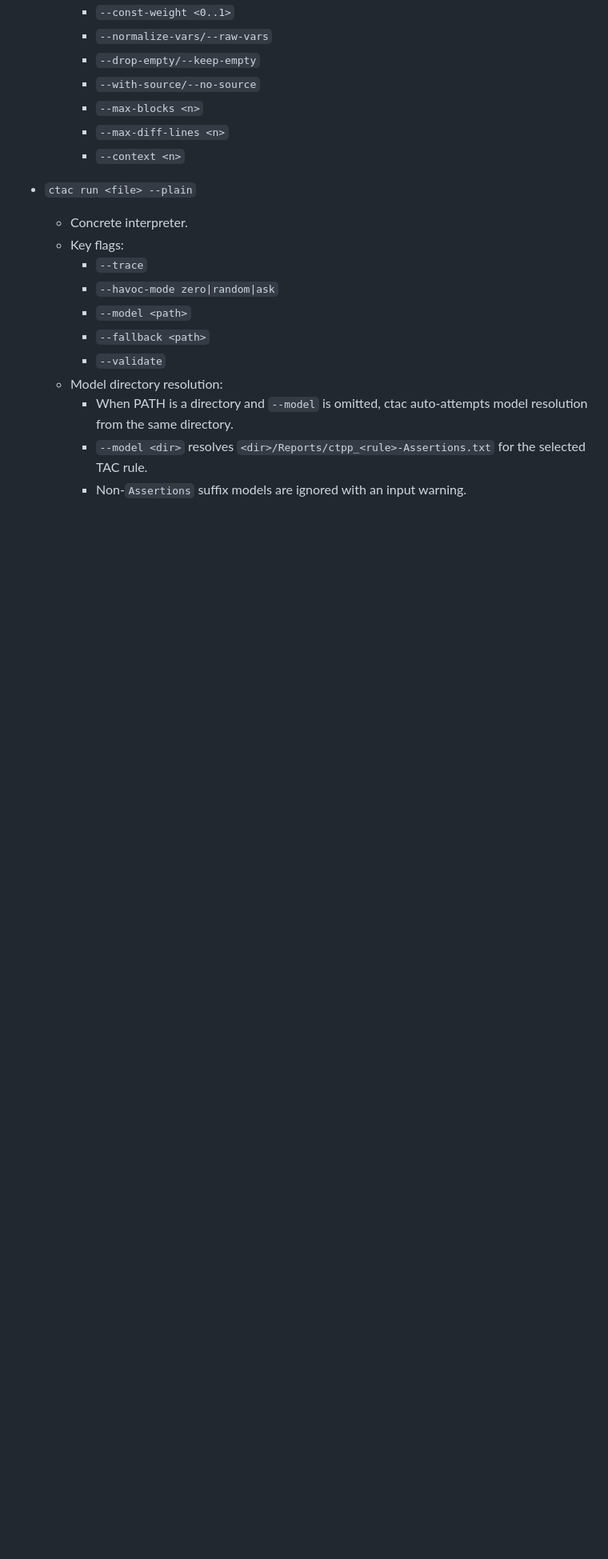
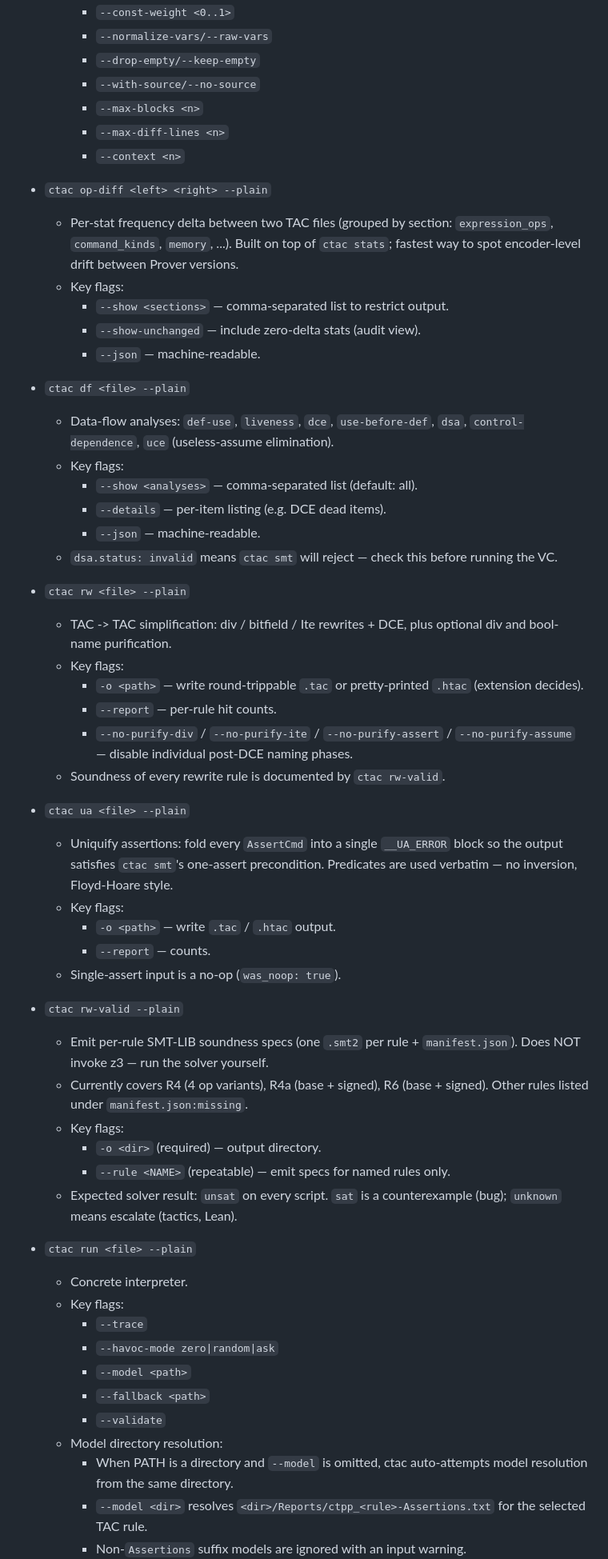
Before and after one commit to 1arie1/ctac, a Markdown page: AGENTS.md, the part around one of its changes. Shown at 80% size. Rendered like a GitHub page; blank space fills up the shorter version.

```diff
--- a/AGENTS.md
+++ b/AGENTS.md
@@ -96,6 +117,59 @@ Prompt template:
     - `--max-diff-lines <n>`
     - `--context <n>`
 
+- `ctac op-diff <left> <right> --plain`
+  - Per-stat frequency delta between two TAC files (grouped by
+    section: `expression_ops`, `command_kinds`, `memory`, ...).
+    Built on top of `ctac stats`; fastest way to spot encoder-level
+    drift between Prover versions.
+  - Key flags:
+    - `--show <sections>` — comma-separated list to restrict output.
+    - `--show-unchanged` — include zero-delta stats (audit view).
+    - `--json` — machine-readable.
+
+- `ctac df <file> --plain`
+  - Data-flow analyses: `def-use`, `liveness`, `dce`,
+    `use-before-def`, `dsa`, `control-dependence`, `uce`
+    (useless-assume elimination).
+  - Key flags:
+    - `--show <analyses>` — comma-separated list (default: all).
+    - `--details` — per-item listing (e.g. DCE dead items).
+    - `--json` — machine-readable.
+  - `dsa.status: invalid` means `ctac smt` will reject — check this
+    before running the VC.
+
+- `ctac rw <file> --plain`
+  - TAC -> TAC simplification: div / bitfield / Ite rewrites + DCE,
+    plus optional div and bool-name purification.
+  - Key flags:
+    - `-o <path>` — write round-trippable `.tac` or pretty-printed
+      `.htac` (extension decides).
+    - `--report` — per-rule hit counts.
+    - `--no-purify-div` / `--no-purify-ite` / `--no-purify-assert` /
+      `--no-purify-assume` — disable individual post-DCE naming phases.
+  - Soundness of every rewrite rule is documented by `ctac rw-valid`.
+
+- `ctac ua <file> --plain`
+  - Uniquify assertions: fold every `AssertCmd` into a single
+    `__UA_ERROR` block so the output satisfies `ctac smt`'s
+    one-assert precondition. Predicates are used verbatim — no
+    inversion, Floyd-Hoare style.
+  - Key flags:
+    - `-o <path>` — write `.tac` / `.htac` output.
+    - `--report` — counts.
+  - Single-assert input is a no-op (`was_noop: true`).
+
+- `ctac rw-valid --plain`
+  - Emit per-rule SMT-LIB soundness specs (one `.smt2` per rule +
+    `manifest.json`). Does NOT invoke z3 — run the solver yourself.
+  - Currently covers R4 (4 op variants), R4a (base + signed), R6
+    (base + signed). Other rules listed under `manifest.json:missing`.
+  - Key flags:
+    - `-o <dir>` (required) — output directory.
+    - `--rule <NAME>` (repeatable) — emit specs for named rules only.
+  - Expected solver result: `unsat` on every script. `sat` is a
+    counterexample (bug); `unknown` means escalate (tactics, Lean).
+
 - `ctac run <file> --plain`
   - Concrete interpreter.
   - Key flags:
```
Also changed, not shown: other parts of AGENTS.md (+49 -11 lines).
